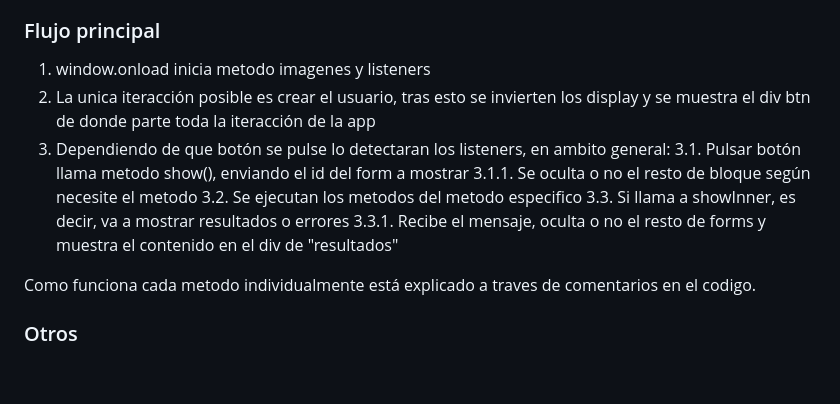
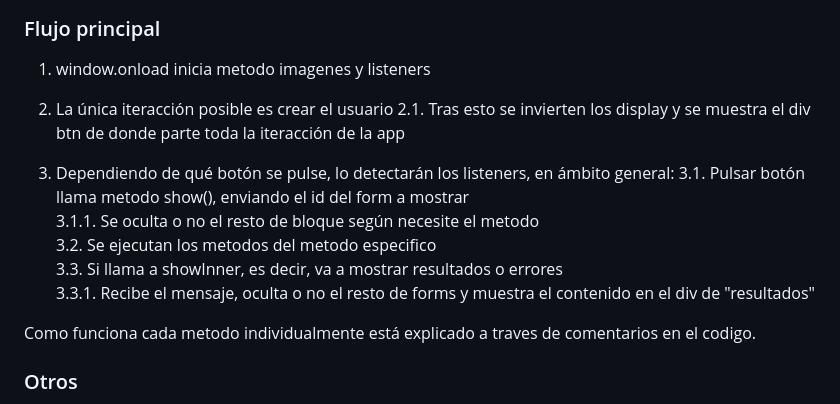
Before and after one commit to rvf1-k/Fitness-App, a Markdown page: README.md, the part around the change. GitHub-like rendering; blank space fills up the shorter version.

```diff
--- a/README.md
+++ b/README.md
@@ -77,13 +77,17 @@ Voy a ir listando los distintos elementos, en base al documento de Práctica fin
 ### Flujo principal
 
 1. window.onload inicia metodo imagenes y listeners
-2. La unica iteracción posible es crear el usuario, tras esto se invierten los display y se muestra el div btn de donde parte toda la iteracción de la app
-3. Dependiendo de que botón se pulse lo detectaran los listeners, en ambito general:
-    3.1. Pulsar botón llama metodo show(), enviando el id del form a mostrar
-        3.1.1. Se oculta o no el resto de bloque según necesite el metodo
-    3.2. Se ejecutan los metodos del metodo especifico
-    3.3. Si llama a showInner, es decir, va a mostrar resultados o errores
-        3.3.1. Recibe el mensaje, oculta o no el resto de forms y muestra el contenido en el div de "resultados"
+
+2. La única iteracción posible es crear el usuario
+   2.1. Tras esto se invierten los display y se muestra el div btn de donde parte toda la iteracción de la app
+
+3. Dependiendo de qué botón se pulse, lo detectarán los listeners, en ámbito general:
+   3.1. Pulsar botón llama metodo show(), enviando el id del form a mostrar <br>
+        3.1.1. Se oculta o no el resto de bloque según necesite el metodo <br>
+   3.2. Se ejecutan los metodos del metodo especifico <br>
+   3.3. Si llama a showInner, es decir, va a mostrar resultados o errores <br>
+        3.3.1. Recibe el mensaje, oculta o no el resto de forms y muestra el contenido en el div de "resultados" <br>
+
 
 Como funciona cada metodo individualmente está explicado a traves de comentarios en el codigo.
 
```
